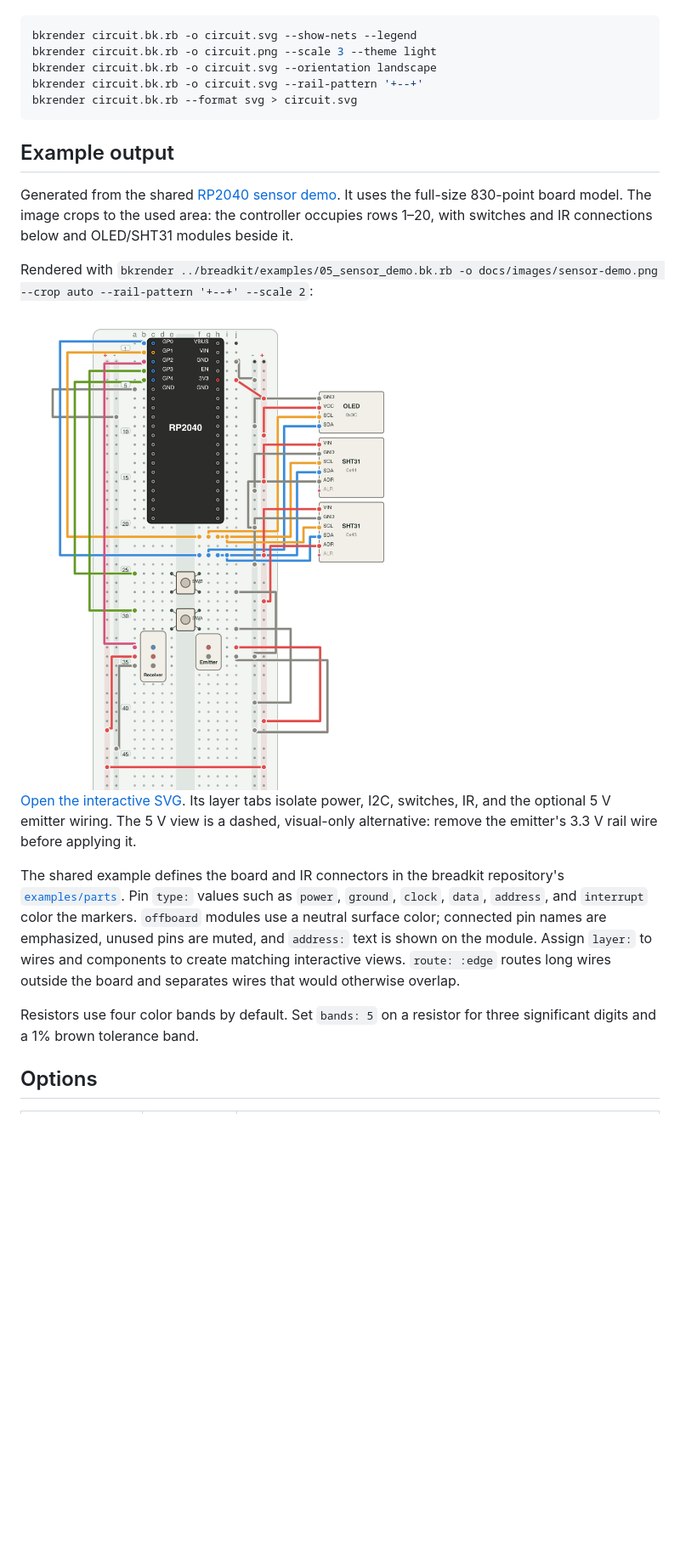
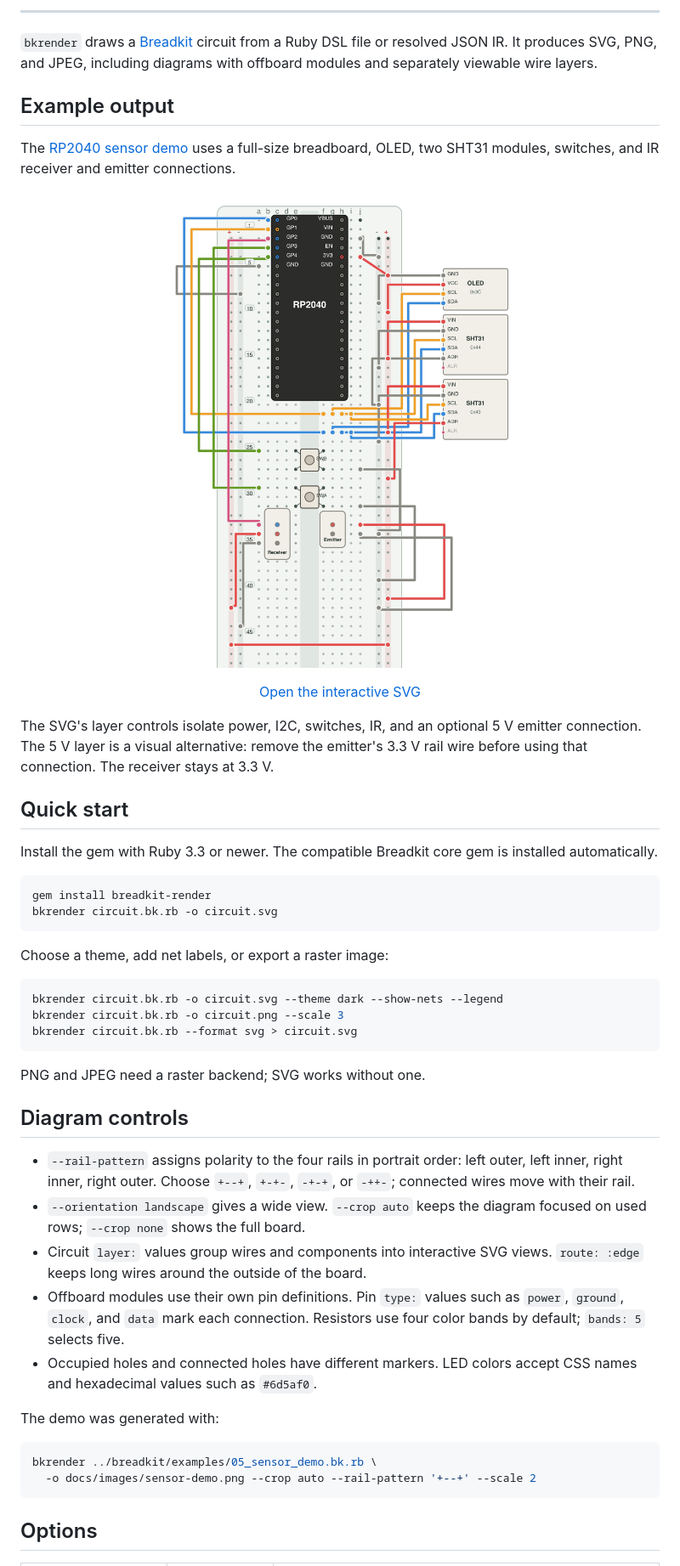
Before and after one commit to breadkit/breadkit-render, a Markdown page: README.md, the part around one of its changes. Shown at 85% size. Drawn GitHub-style; blank space fills up the shorter version.

Commit message:
Modernize README presentation

````diff
--- a/README.md
+++ b/README.md
@@ -8,25 +26,68 @@ Install `breadkit-render` directly; RubyGems installs its compatible `breadkit`
+---
+
+`bkrender` draws a [Breadkit](https://github.com/breadkit/breadkit) circuit
+from a Ruby DSL file or resolved JSON IR. It produces SVG, PNG, and JPEG,
+including diagrams with offboard modules and separately viewable wire layers.
+
+## Example output
+
+The [RP2040 sensor demo](https://github.com/breadkit/breadkit/blob/main/examples/05_sensor_demo.bk.rb)
+uses a full-size breadboard, OLED, two SHT31 modules, switches, and IR receiver
+and emitter connections.
+
+<p align="center">
+  <img src="docs/images/sensor-demo.png" width="800" alt="RP2040 sensor circuit on a full-size breadboard with OLED, two SHT31 modules, switches, and IR modules">
+</p>
+
+<p align="center">
+  <a href="https://breadkit.github.io/breadkit-render/images/sensor-demo.svg">Open the interactive SVG</a>
+</p>
+
+The SVG's layer controls isolate power, I2C, switches, IR, and an optional 5 V
+emitter connection. The 5 V layer is a visual alternative: remove the emitter's
+3.3 V rail wire before using that connection. The receiver stays at 3.3 V.
+
+## Quick start
+
+Install the gem with Ruby 3.3 or newer. The compatible Breadkit core gem is
+installed automatically.
 
 ```sh
-bkrender circuit.bk.rb -o circuit.svg --show-nets --legend
-bkrender circuit.bk.rb -o circuit.png --scale 3 --theme light
-bkrender circuit.bk.rb -o circuit.svg --orientation landscape
-bkrender circuit.bk.rb -o circuit.svg --rail-pattern '+--+'
+gem install breadkit-render
+bkrender circuit.bk.rb -o circuit.svg
+```
+
+Choose a theme, add net labels, or export a raster image:
+
+```sh
+bkrender circuit.bk.rb -o circuit.svg --theme dark --show-nets --legend
+bkrender circuit.bk.rb -o circuit.png --scale 3
 bkrender circuit.bk.rb --format svg > circuit.svg
 ```
 
-## Example output
+PNG and JPEG need a raster backend; SVG works without one.
 
-Generated from the shared [RP2040 sensor demo](https://github.com/breadkit/breadkit/blob/main/examples/05_sensor_demo.bk.rb). It uses the full-size 830-point board model. The image crops to the used area: the controller occupies rows 1–20, with switches and IR connections below and OLED/SHT31 modules beside it.
+## Diagram controls
 
-Rendered with `bkrender ../breadkit/examples/05_sensor_demo.bk.rb -o docs/images/sensor-demo.png --crop auto --rail-pattern '+--+' --scale 2`:
+- `--rail-pattern` assigns polarity to the four rails in portrait order:
+  left outer, left inner, right inner, right outer. Choose `+--+`, `+-+-`,
+  `-+-+`, or `-++-`; connected wires move with their rail.
+- `--orientation landscape` gives a wide view. `--crop auto` keeps the
+  diagram focused on used rows; `--crop none` shows the full board.
+- Circuit `layer:` values group wires and components into interactive SVG
+  views. `route: :edge` keeps long wires around the outside of the board.
+- Offboard modules use their own pin definitions. Pin `type:` values such as
+  `power`, `ground`, `clock`, and `data` mark each connection. Resistors use
+  four color bands by default; `bands: 5` selects five.
+- Occupied holes and connected holes have different markers. LED colors accept
+  CSS names and hexadecimal values such as `#6d5af0`.
 
-<img src="docs/images/sensor-demo.png" alt="RP2040 sensor demo on a full-size breadboard with OLED, two SHT31 modules, two switches, and IR receiver and emitter wiring" width="800">
+The demo was generated with:
 
-[Open the interactive SVG](docs/images/sensor-demo.svg). Its layer tabs isolate power, I2C, switches, IR, and the optional 5 V emitter wiring. The 5 V view is a dashed, visual-only alternative: remove the emitter's 3.3 V rail wire before applying it.
-
-The shared example defines the board and IR connectors in the breadkit repository's [`examples/parts`](https://github.com/breadkit/breadkit/tree/main/examples/parts). Pin `type:` values such as `power`, `ground`, `clock`, `data`, `address`, and `interrupt` color the markers. `offboard` modules use a neutral surface color; connected pin names are emphasized, unused pins are muted, and `address:` text is shown on the module. Assign `layer:` to wires and components to create matching interactive views. `route: :edge` routes long wires outside the board and separates wires that would otherwise overlap.
-
-Resistors use four color bands by default. Set `bands: 5` on a resistor for three significant digits and a 1% brown tolerance band.
+```sh
+bkrender ../breadkit/examples/05_sensor_demo.bk.rb \
+  -o docs/images/sensor-demo.png --crop auto --rail-pattern '+--+' --scale 2
+```
 
 ## Options
 
````
Also changed, not shown: other parts of README.md (+53 -16 lines).
